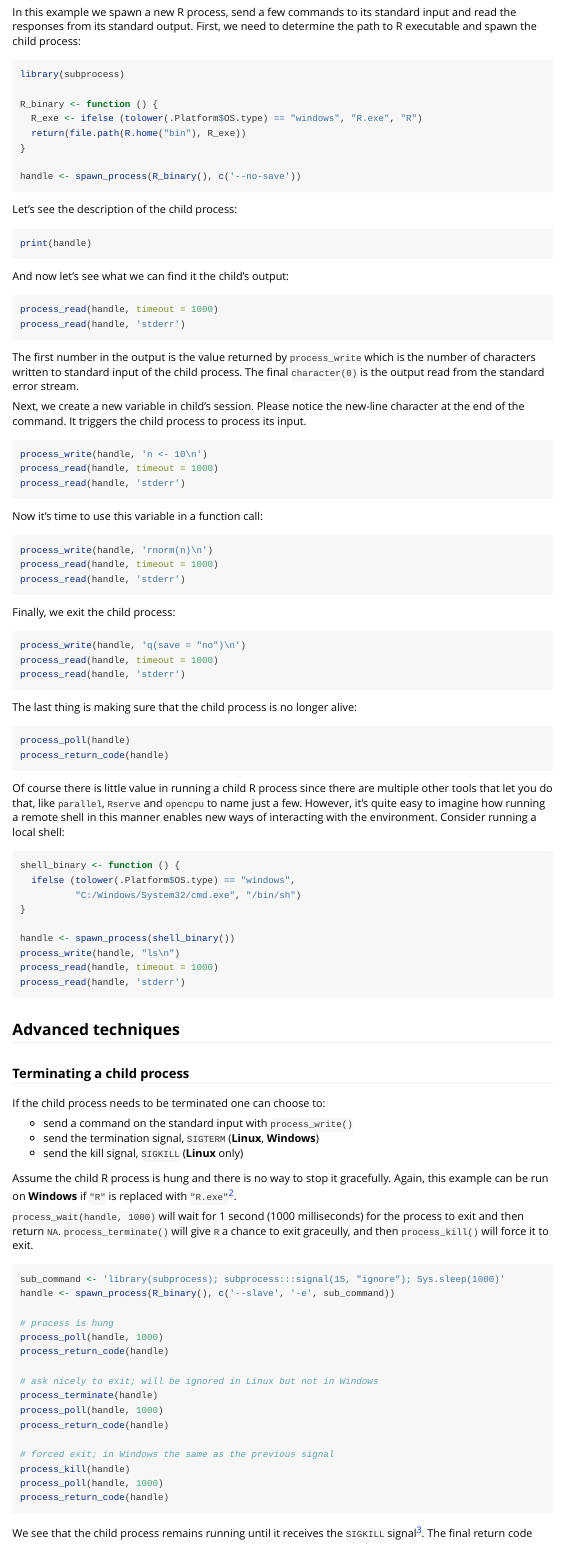
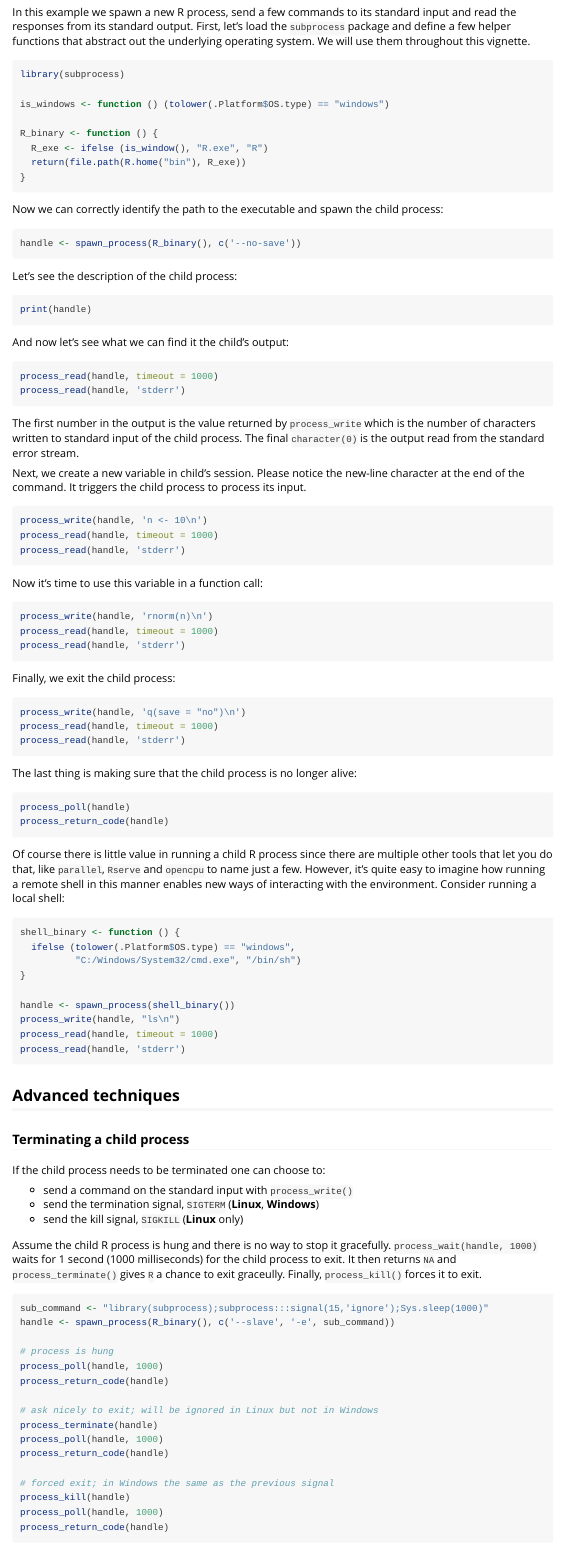
Before and after one commit to lbartnik/subprocess, an R Markdown document (vignettes/intro.Rmd): the page in a window 1100 px wide, from 1010 px down. Rendered offline with R 4.5, knitr and Pandoc, with nearby package versions; the code chunks are not run, so their results and figures are left out.

Commit message:
fix examples in Windows

````diff
--- a/vignettes/intro.Rmd
+++ b/vignettes/intro.Rmd
@@ -82,18 +82,26 @@ under which R operates.
 
 In this example we spawn a new R process, send a few commands to its
 standard input and read the responses from its standard output. First,
-we need to determine the path to R executable and spawn the child
-process:
-
+let's load the `subprocess` package and define a few helper functions
+that abstract out the underlying operating system. We will use them
+throughout this vignette.
 
 ```{r}
 library(subprocess)
 
+is_windows <- function () (tolower(.Platform$OS.type) == "windows")
+
 R_binary <- function () {
-  R_exe <- ifelse (tolower(.Platform$OS.type) == "windows", "R.exe", "R")
+  R_exe <- ifelse (is_window(), "R.exe", "R")
   return(file.path(R.home("bin"), R_exe))
 }
+```
 
+
+Now we can correctly identify the path to the executable and spawn the
+child process:
+
+```{r}
 handle <- spawn_process(R_binary(), c('--no-save'))
 ```
 
@@ -176,17 +184,14 @@ If the child process needs to be terminated one can choose to:
   - send the kill signal, `SIGKILL` (**Linux** only)
 
 Assume the child R process is hung and there is no way to stop it
-gracefully. Again, this example can be run on **Windows** if `"R"` is
-replaced with `"R.exe"`[^termination].
-
-`process_wait(handle, 1000)` will wait for 1 second (1000 milliseconds)
-for the process to exit and then return `NA`. `process_terminate()` will
-give `R` a chance to exit graceully, and then `process_kill()` will force
-it to exit.
+gracefully. `process_wait(handle, 1000)` waits for 1 second (1000
+milliseconds) for the child process to exit. It then returns `NA` and
+`process_terminate()` gives `R` a chance to exit graceully. Finally,
+`process_kill()` forces it to exit.
 
 
 ```{r}
-sub_command <- 'library(subprocess); subprocess:::signal(15, "ignore"); Sys.sleep(1000)'
+sub_command <- "library(subprocess);subprocess:::signal(15,'ignore');Sys.sleep(1000)"
 handle <- spawn_process(R_binary(), c('--slave', '-e', sub_command))
 
 # process is hung
````
